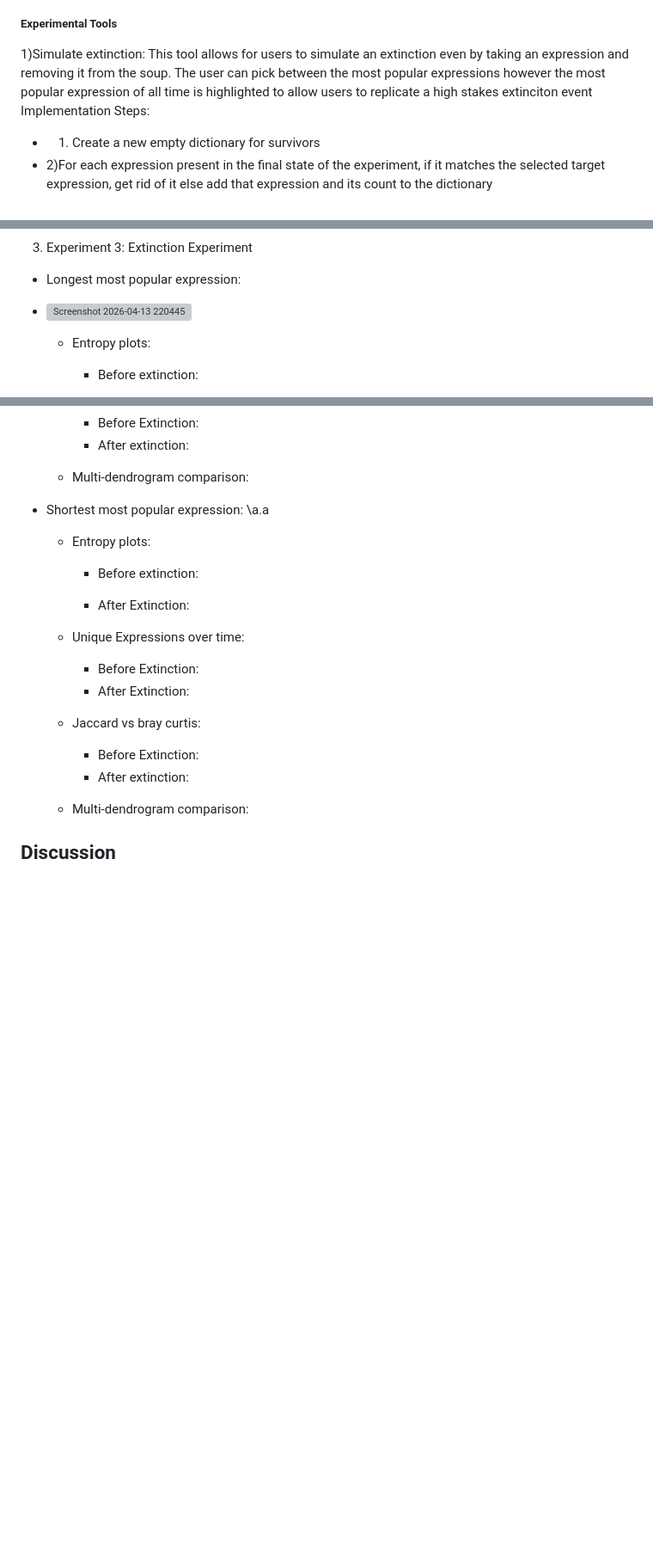
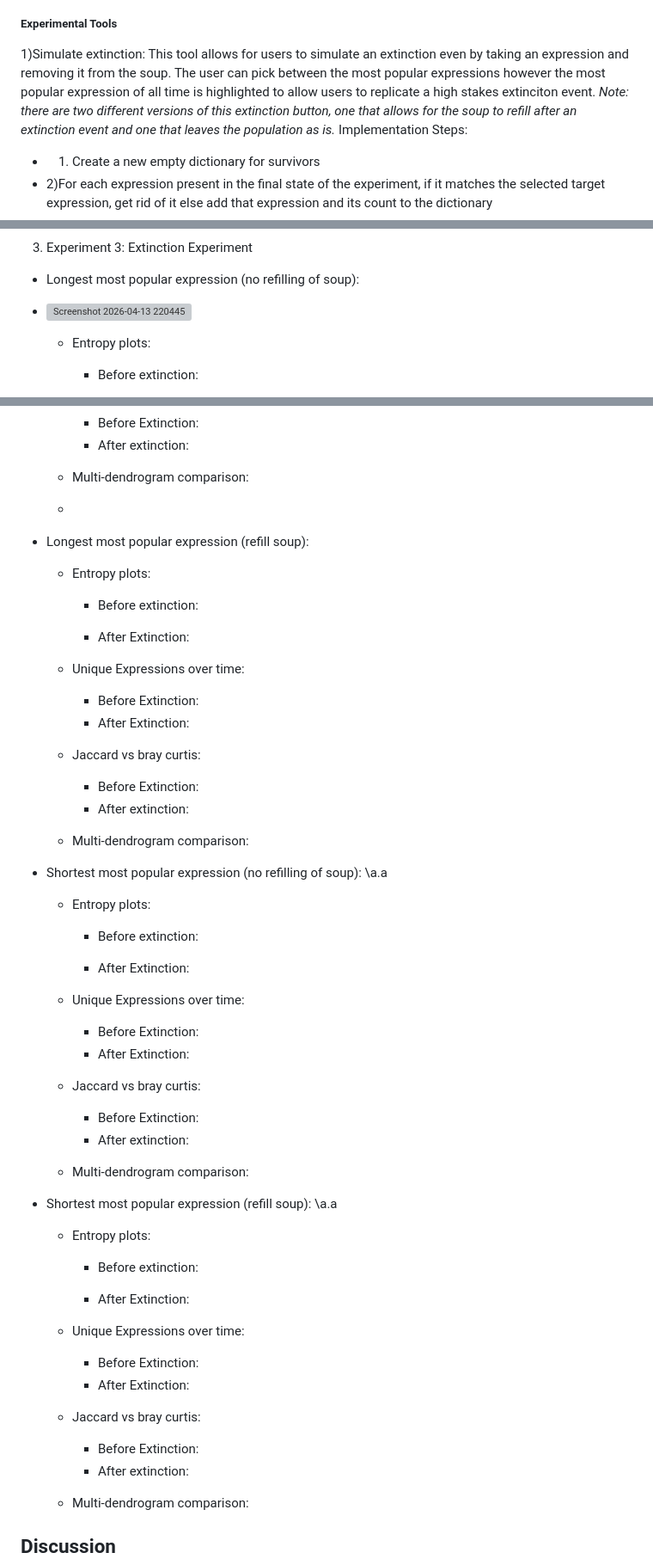
Before and after one commit to mathis-group/Alchemy-Dashboard, a Markdown page: 0-paper/paper_draft.md, 3 parts joined by grey strips. Shown at 86% size. GitHub-like rendering; blank space fills up the shorter version; grey boxes are pictures that could not be loaded.

```diff
--- a/0-paper/paper_draft.md
+++ b/0-paper/paper_draft.md
@@ -120,7 +120,7 @@ Here is how it is implemented:
 
 ##### Experimental Tools
 
-1)Simulate extinction: This tool allows for users to simulate an extinction even by taking an expression and removing it from the soup. The user can pick between the most popular expressions however the most popular expression of all time is highlighted to allow users to replicate a high stakes extinciton event
+1)Simulate extinction: This tool allows for users to simulate an extinction even by taking an expression and removing it from the soup. The user can pick between the most popular expressions however the most popular expression of all time is highlighted to allow users to replicate a high stakes extinciton event. *Note: there are two different versions of this extinction button, one that allows for the soup to refill after an extinction event and one that leaves the population as is.*
 Implementation Steps:
 - 1) Create a new empty dictionary for survivors
 - 2)For each expression present in the final state of the experiment, if it matches the selected target expression, get rid of it else add that expression and its count to the dictionary
@@ -227,7 +227,7 @@ Implementation steps:
      <img width="453" height="270" alt="Screenshot 2026-04-13 211724" src="https://github.com/user-attachments/assets/d7c5c2f6-e358-4d06-b46e-c1e37f91cb5c" />
 
 3) Experiment 3: Extinction Experiment
-- Longest most popular expression:
+- Longest most popular expression (no refilling of soup):
 - <img width="1070" height="513" alt="Screenshot 2026-04-13 220445" src="https://github.com/user-attachments/assets/bcfd0f26-4522-48b7-8c17-f75091f83bc4" />
 
     - Entropy plots:
@@ -244,8 +244,40 @@ Implementation steps:
         - After extinction:
 
     - Multi-dendrogram comparison:
+    -
+- Longest most popular expression (refill soup):
+    - Entropy plots:
+        - Before extinction:
 
-- Shortest most popular expression: \a.a
+        - After Extinction:
+
+    - Unique Expressions over time:
+        - Before Extinction:
+        - After Extinction:
+
+    - Jaccard vs bray curtis:
+        - Before Extinction:
+        - After extinction:
+
+    - Multi-dendrogram comparison:
+
+- Shortest most popular expression (no refilling of soup): \a.a
+    - Entropy plots:
+        - Before extinction:
+
+        - After Extinction:
+
+    - Unique Expressions over time:
+        - Before Extinction:
+        - After Extinction:
+
+    - Jaccard vs bray curtis:
+        - Before Extinction:
+        - After extinction:
+
+    - Multi-dendrogram comparison:
+
+- Shortest most popular expression (refill soup): \a.a
     - Entropy plots:
         - Before extinction:
 
```
